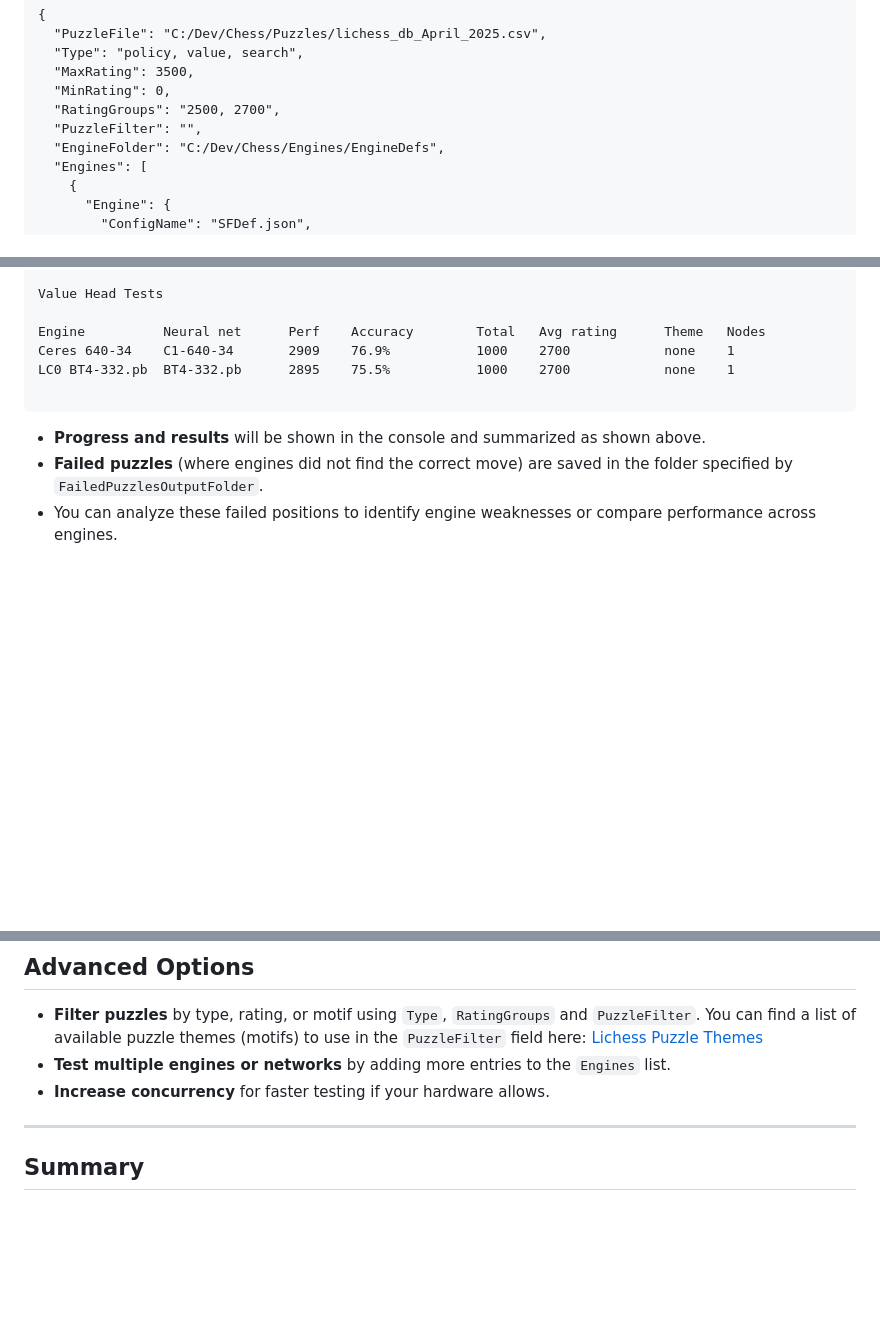
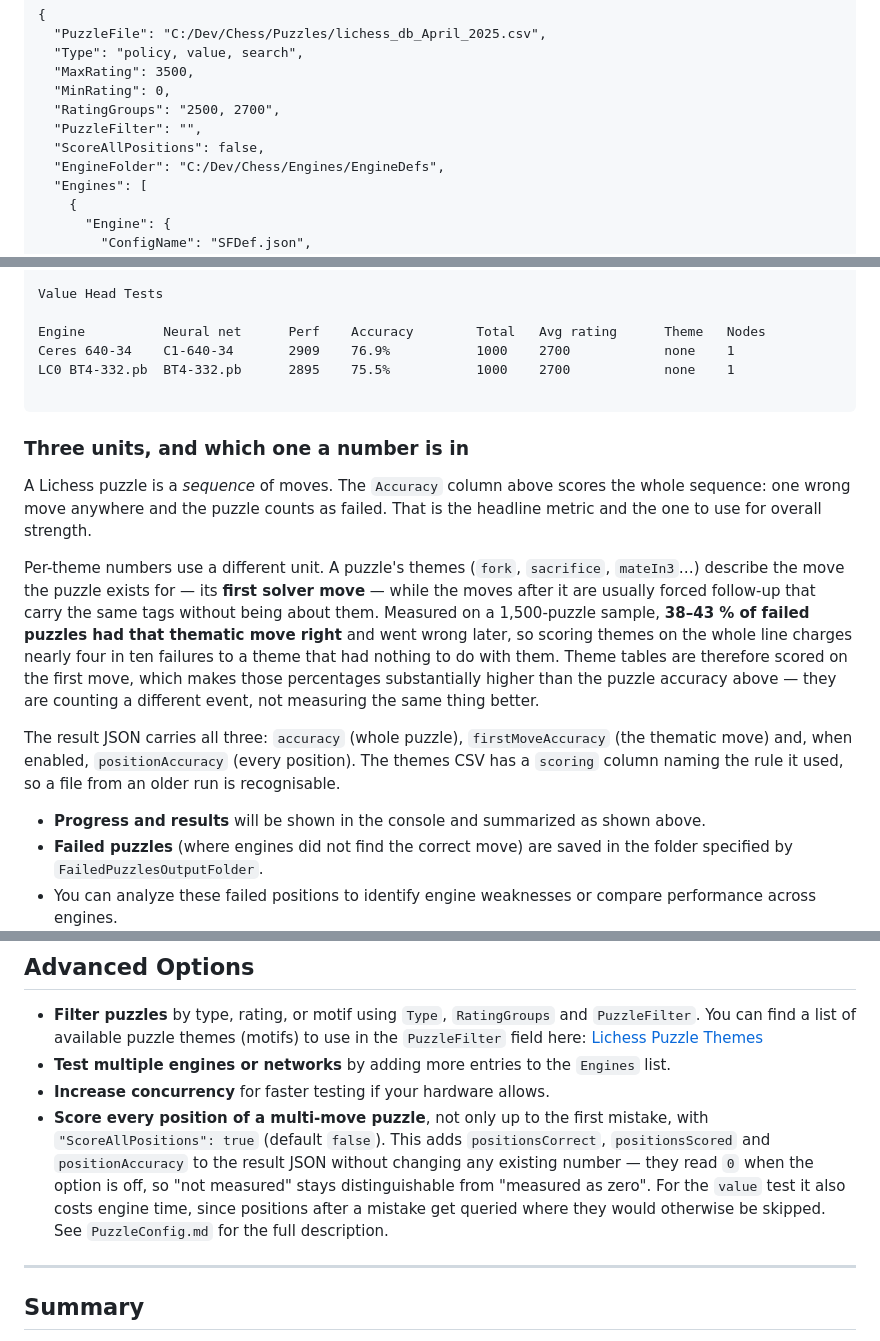
Before and after one commit to lepned/EngineBattle, a Markdown page: LichessPuzzle.md, 3 parts joined by grey strips. Drawn GitHub-style; blank space fills up the shorter version.

Commit message:
lichess puzzle guide: document key-move theme scoring and the ScoreAllPositions option

````diff
--- a/LichessPuzzle.md
+++ b/LichessPuzzle.md
@@ -33,6 +33,7 @@ Here’s a sample `PuzzleConfig.json` for Lichess puzzles:
   "MinRating": 0,
   "RatingGroups": "2500, 2700",
   "PuzzleFilter": "",
+  "ScoreAllPositions": false,
   "EngineFolder": "C:/Dev/Chess/Engines/EngineDefs",
   "Engines": [
     {
@@ -143,6 +144,25 @@ LC0 BT4-332.pb  BT4-332.pb      2895    75.5%           1000    2700
 
 ```
 
+### Three units, and which one a number is in
+
+A Lichess puzzle is a *sequence* of moves. The `Accuracy` column above scores the whole
+sequence: one wrong move anywhere and the puzzle counts as failed. That is the headline
+metric and the one to use for overall strength.
+
+Per-theme numbers use a different unit. A puzzle's themes (`fork`, `sacrifice`, `mateIn3`…)
+describe the move the puzzle exists for — its **first solver move** — while the moves after
+it are usually forced follow-up that carry the same tags without being about them. Measured
+on a 1,500-puzzle sample, **38–43 % of failed puzzles had that thematic move right** and went
+wrong later, so scoring themes on the whole line charges nearly four in ten failures to a
+theme that had nothing to do with them. Theme tables are therefore scored on the first move,
+which makes those percentages substantially higher than the puzzle accuracy above — they are
+counting a different event, not measuring the same thing better.
+
+The result JSON carries all three: `accuracy` (whole puzzle), `firstMoveAccuracy` (the
+thematic move) and, when enabled, `positionAccuracy` (every position). The themes CSV has a
+`scoring` column naming the rule it used, so a file from an older run is recognisable.
+
 - **Progress and results** will be shown in the console and summarized as shown above.
 - **Failed puzzles** (where engines did not find the correct move) are saved in the folder specified by `FailedPuzzlesOutputFolder`.
 - You can analyze these failed positions to identify engine weaknesses or compare performance across engines.
@@ -158,6 +178,13 @@ LC0 BT4-332.pb  BT4-332.pb      2895    75.5%           1000    2700
   You can find a list of available puzzle themes (motifs) to use in the `PuzzleFilter` field here: [Lichess Puzzle Themes](https://github.com/ornicar/lila/blob/master/translation/source/puzzleTheme.xml)
 - **Test multiple engines or networks** by adding more entries to the `Engines` list.
 - **Increase concurrency** for faster testing if your hardware allows.
+- **Score every position of a multi-move puzzle**, not only up to the first mistake, with
+  `"ScoreAllPositions": true` (default `false`). This adds `positionsCorrect`,
+  `positionsScored` and `positionAccuracy` to the result JSON without changing any existing
+  number — they read `0` when the option is off, so "not measured" stays distinguishable from
+  "measured as zero". For the `value` test it also costs engine time, since positions after a
+  mistake get queried where they would otherwise be skipped. See `PuzzleConfig.md` for the
+  full description.
 
 ---
 
````
